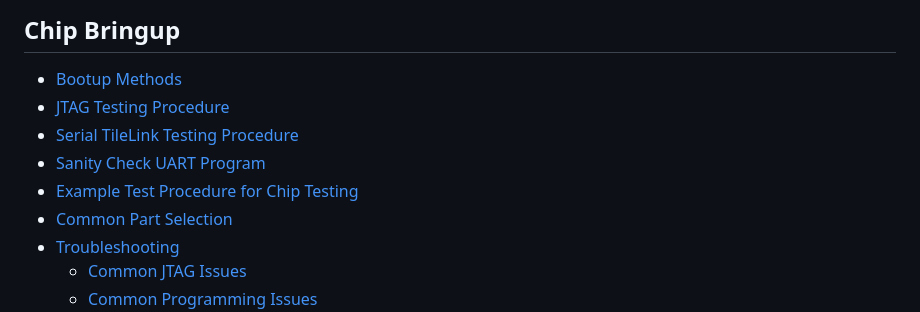
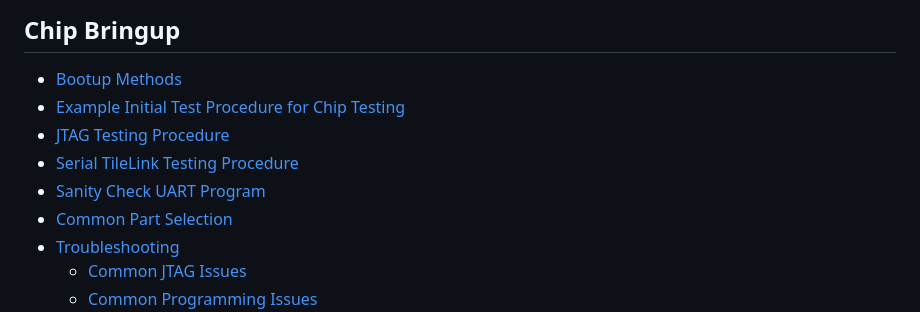
Before and after one commit to ucb-bar/Baremetal-IDE, a Markdown page: docs/SUMMARY.md, the part around one of its changes. GitHub-like rendering.

```diff
--- a/docs/SUMMARY.md
+++ b/docs/SUMMARY.md
@@ -40,4 +40,5 @@
 ## Chip Bringup
 
 * [Bootup Methods](chip-bringup/bootup-methods.md)
+* [Example Initial Test Procedure for Chip Testing](chip-bringup/example-initial-test-procedure-for-chip-testing.md)
 * [JTAG Testing Procedure](chip-bringup/jtag.md)
@@ -45,5 +46,4 @@
 * [Sanity Check UART Program](chip-bringup/sanity-check-uart-program.md)
-* [Example Test Procedure for Chip Testing](chip-bringup/example-test-procedure-for-chip-testing.md)
 * [Common Part Selection](chip-bringup/common-part-selection.md)
 * [Troubleshooting](chip-bringup/troubleshooting/README.md)
   * [Common JTAG Issues](chip-bringup/common-issues-in-chip-bringup.md)
```
Also changed, not shown: other parts of docs/SUMMARY.md (+1 -1 lines), docs/chip-bringup/serial-tilelink.md (renamed from docs/chip-bringup/serial-tilelink-testing-procedure.md, +1 -1 lines), docs/chip-bringup/example-initial-test-procedure-for-chip-testing.md (renamed from docs/chip-bringup/example-test-procedure-for-chip-testing.md).
